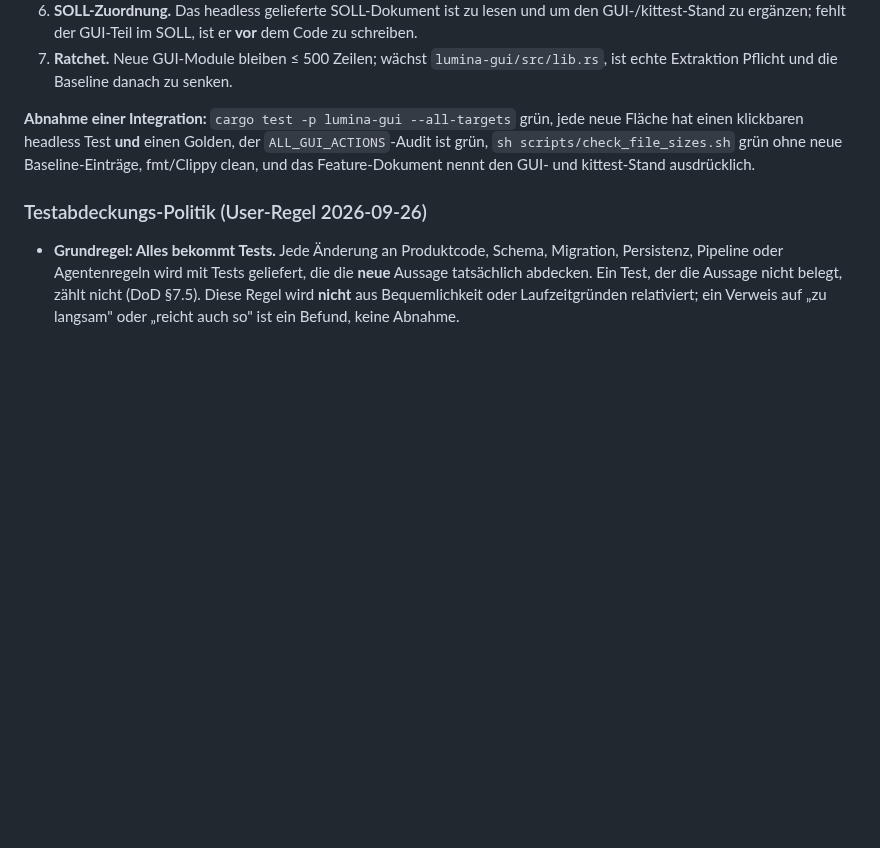
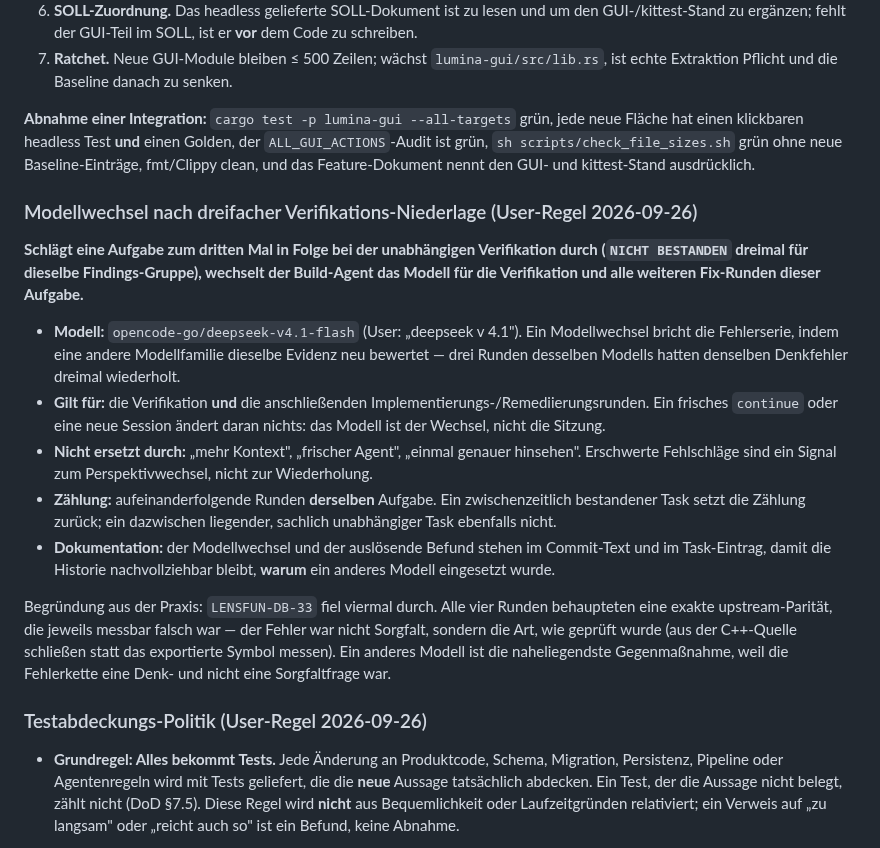
Before and after one commit to reisi007/LuminaRust, a Markdown page: Agents.md, the part around the change. Drawn GitHub-style; blank space fills up the shorter version.

Commit message:
Regel: Modellwechsel nach dreifacher Verifikations-Niederlage
User-Regel 2026-09-26. Schlaegt eine Aufgabe zum dritten Mal in Folge
bei der unabhängigen Verifikation durch, wechselt der Build-Agent das
Modell fuer Verifikation und alle weiteren Fix-Runden dieser Aufgabe.

Begruendung aus der Praxis: LENSFUN-DB-33 fiel viermal durch, und alle
vier Runden behaupteten eine exakte upstream-Paritaet, die messbar
falsch war. Das war keine Sorgfaltfrage, sondern eine Frage der
Pruefart: die Runden schlossen aus der C++-Quelle statt das exportierte
Symbol zu messen. Ein Modellwechsel bricht so eine Serie, weil eine
andere Modellfamilie dieselbe Evidenz neu bewertet.

Ausdruecklich nicht ersetzbar durch: mehr Kontext, frischer Agent,
einmal genauer hinsehen. Erschwerte Fehlschlaege sind ein Signal zum
Perspektivwechsel, nicht zur Wiederholung.

Angewandt: LENSFUN-DB-33 laeuft ab jetzt auf opencode-go/deepseek-v4.1-flash
in der Variante max. Runde 5 war bereits vor dieser Regel mit dem
Standardmodell beauftragt und laeuft noch; sie wird unabhaengig
geprueft, zaehlt aber nicht als Runde unter dem neuen Modell.

```diff
--- a/Agents.md
+++ b/Agents.md
@@ -343,6 +343,38 @@ jede neue Fläche hat einen klickbaren headless Test **und** einen Golden, der
 Baseline-Einträge, fmt/Clippy clean, und das Feature-Dokument nennt den GUI- und
 kittest-Stand ausdrücklich.
 
+### Modellwechsel nach dreifacher Verifikations-Niederlage (User-Regel 2026-09-26)
+
+**Schlägt eine Aufgabe zum dritten Mal in Folge bei der unabhängigen
+Verifikation durch (`NICHT BESTANDEN` dreimal für dieselbe Findings-Gruppe),
+wechselt der Build-Agent das Modell für die Verifikation und alle
+weiteren Fix-Runden dieser Aufgabe.**
+
+- **Modell:** `opencode-go/deepseek-v4.1-flash` (User: „deepseek v 4.1").
+  Ein Modellwechsel bricht die Fehlerserie, indem eine andere Modellfamilie
+  dieselbe Evidenz neu bewertet — drei Runden desselben Modells hatten
+  denselben Denkfehler dreimal wiederholt.
+- **Gilt für:** die Verifikation **und** die anschließenden
+  Implementierungs-/Remediierungsrunden. Ein frisches `continue` oder eine
+  neue Session ändert daran nichts: das Modell ist der Wechsel, nicht die
+  Sitzung.
+- **Nicht ersetzt durch:** „mehr Kontext", „frischer Agent", „einmal
+  genauer hinsehen". Erschwerte Fehlschläge sind ein Signal zum
+  Perspektivwechsel, nicht zur Wiederholung.
+- **Zählung:** aufeinanderfolgende Runden **derselben** Aufgabe. Ein
+  zwischenzeitlich bestandener Task setzt die Zählung zurück; ein
+  dazwischen liegender, sachlich unabhängiger Task ebenfalls nicht.
+- **Dokumentation:** der Modellwechsel und der auslösende Befund stehen im
+  Commit-Text und im Task-Eintrag, damit die Historie nachvollziehbar
+  bleibt, **warum** ein anderes Modell eingesetzt wurde.
+
+Begründung aus der Praxis: `LENSFUN-DB-33` fiel viermal durch. Alle vier
+Runden behaupteten eine exakte upstream-Parität, die jeweils messbar
+falsch war — der Fehler war nicht Sorgfalt, sondern die Art, wie geprüft
+wurde (aus der C++-Quelle schließen statt das exportierte Symbol messen).
+Ein anderes Modell ist die naheliegendste Gegenmaßnahme, weil die
+Fehlerkette eine Denk- und nicht eine Sorgfaltfrage war.
+
 ### Testabdeckungs-Politik (User-Regel 2026-09-26)
 
 - **Grundregel: Alles bekommt Tests.** Jede Änderung an Produktcode, Schema,
```
Also changed, not shown: Agents.todo.md (+1 -1 lines).
